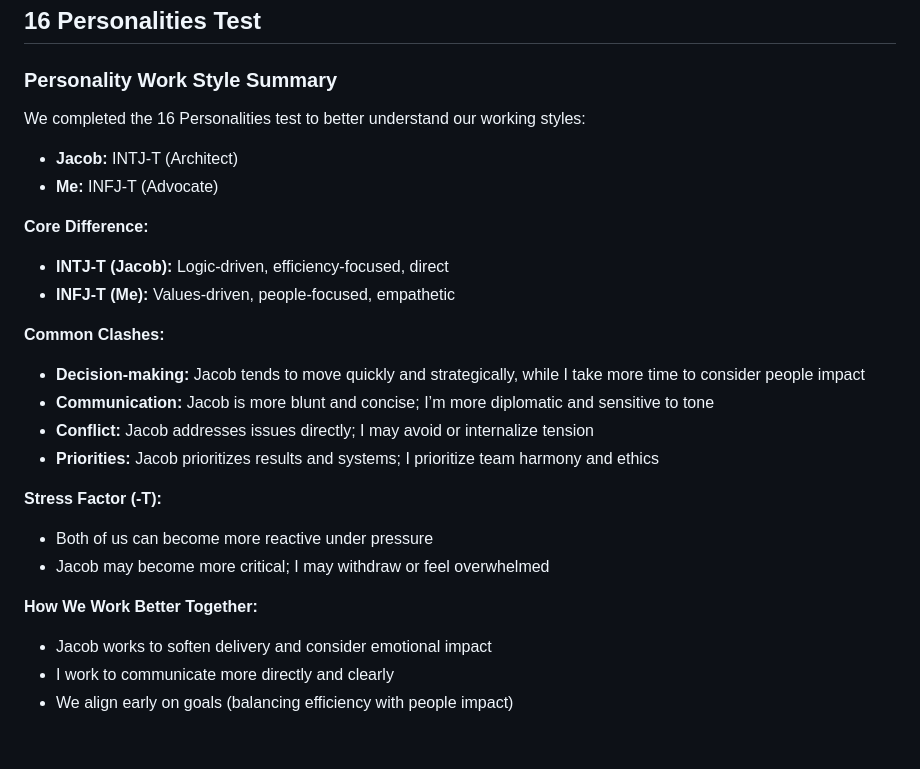
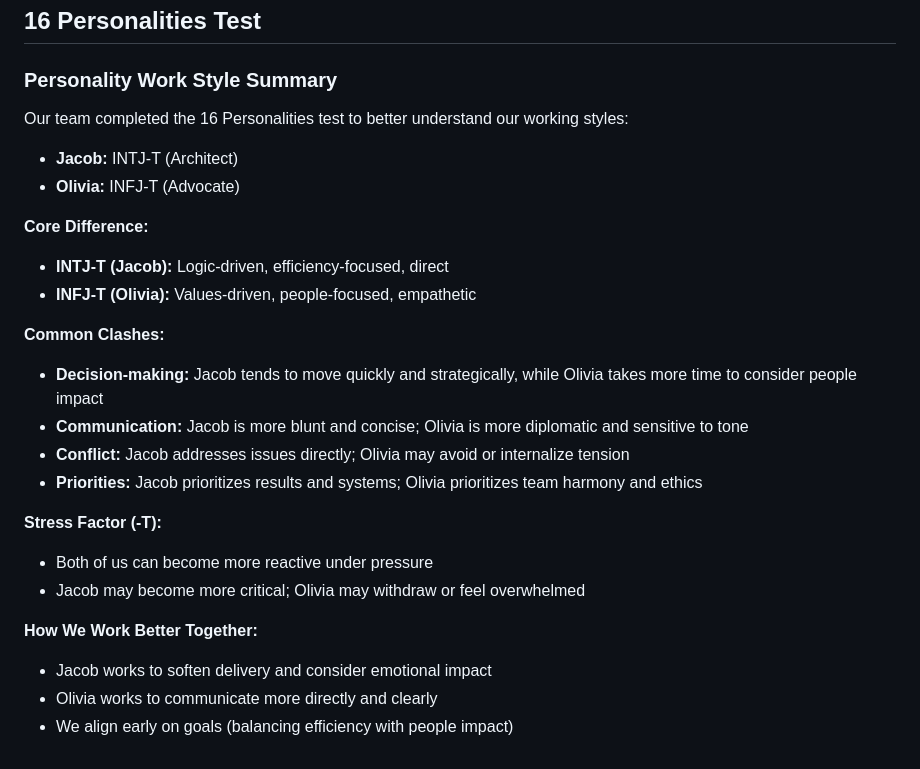
Before and after one commit to JH2318/CIS209GroupProject, a Markdown page: README.md, the part around the change. Rendered like a GitHub page.

Commit message:
Update team members' names in personality summary

```diff
--- a/README.md
+++ b/README.md
@@ -197,30 +197,30 @@ Add mobile responsive styling
 
 ### Personality Work Style Summary
 
-We completed the 16 Personalities test to better understand our working styles:
+Our team completed the 16 Personalities test to better understand our working styles:
 
 * **Jacob:** INTJ-T (Architect)
-* **Me:** INFJ-T (Advocate)
+* **Olivia:** INFJ-T (Advocate)
 
 **Core Difference:**
 
 * **INTJ-T (Jacob):** Logic-driven, efficiency-focused, direct
-* **INFJ-T (Me):** Values-driven, people-focused, empathetic
+* **INFJ-T (Olivia):** Values-driven, people-focused, empathetic
 
 **Common Clashes:**
 
-* **Decision-making:** Jacob tends to move quickly and strategically, while I take more time to consider people impact
-* **Communication:** Jacob is more blunt and concise; I’m more diplomatic and sensitive to tone
-* **Conflict:** Jacob addresses issues directly; I may avoid or internalize tension
-* **Priorities:** Jacob prioritizes results and systems; I prioritize team harmony and ethics
+* **Decision-making:** Jacob tends to move quickly and strategically, while Olivia takes more time to consider people impact
+* **Communication:** Jacob is more blunt and concise; Olivia is more diplomatic and sensitive to tone
+* **Conflict:** Jacob addresses issues directly; Olivia may avoid or internalize tension
+* **Priorities:** Jacob prioritizes results and systems; Olivia prioritizes team harmony and ethics
 
 **Stress Factor (-T):**
 
 * Both of us can become more reactive under pressure
-* Jacob may become more critical; I may withdraw or feel overwhelmed
+* Jacob may become more critical; Olivia may withdraw or feel overwhelmed
 
 **How We Work Better Together:**
 
 * Jacob works to soften delivery and consider emotional impact
-* I work to communicate more directly and clearly
+* Olivia works to communicate more directly and clearly
 * We align early on goals (balancing efficiency with people impact)
```
